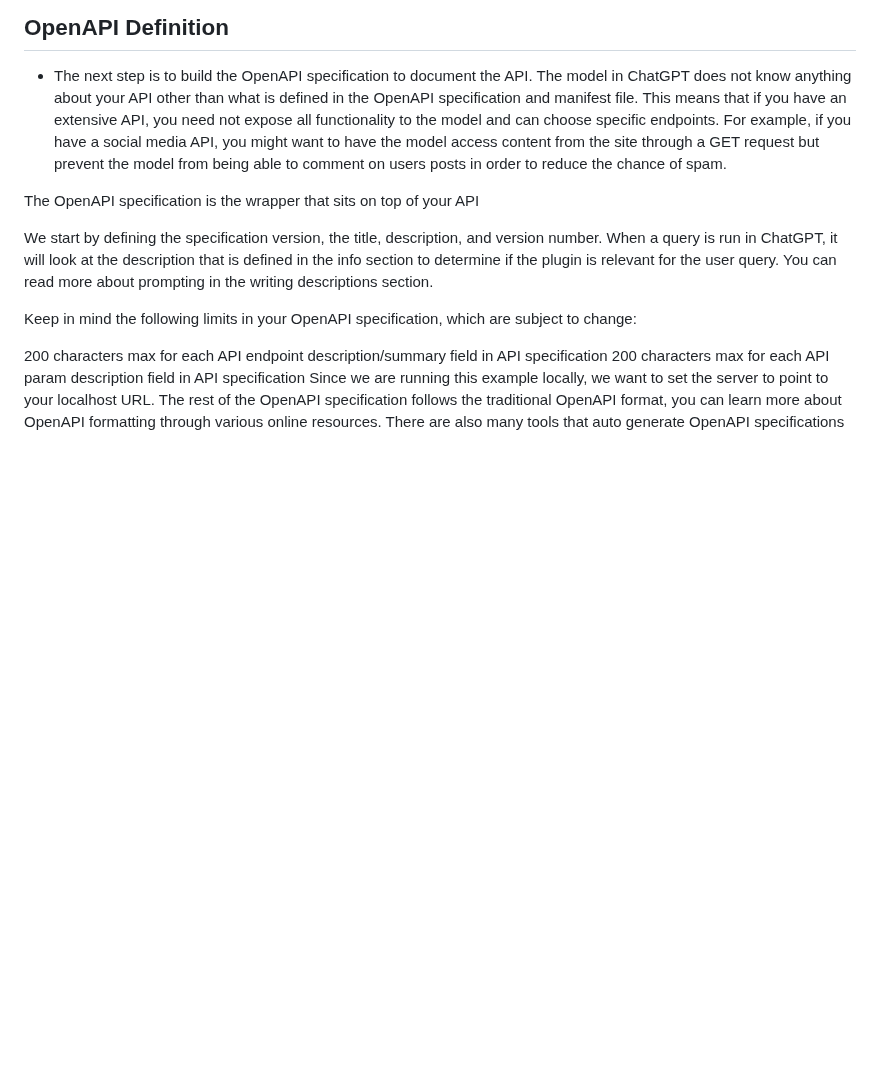
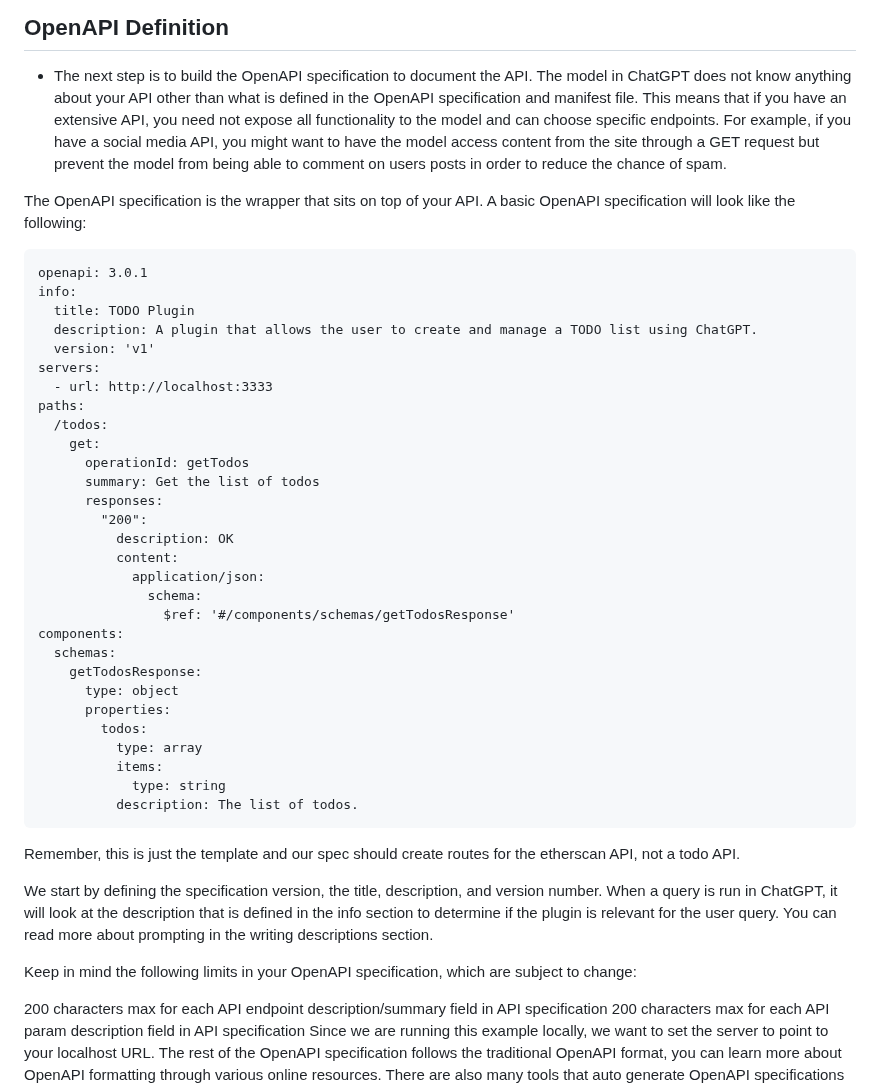
Before and after one commit to smol-ai/developer, a Markdown page: plugins.md, the part around the change. GitHub-like rendering; blank space fills up the shorter version.

Commit message:
add back OpenAPI spec for versioning

````diff
--- a/plugins.md
+++ b/plugins.md
@@ -49,7 +49,39 @@ Remember, this is just the template and we are building an API for etherscan.
 
 * The next step is to build the OpenAPI specification to document the API. The model in ChatGPT does not know anything about your API other than what is defined in the OpenAPI specification and manifest file. This means that if you have an extensive API, you need not expose all functionality to the model and can choose specific endpoints. For example, if you have a social media API, you might want to have the model access content from the site through a GET request but prevent the model from being able to comment on users posts in order to reduce the chance of spam.
 
-The OpenAPI specification is the wrapper that sits on top of your API
+The OpenAPI specification is the wrapper that sits on top of your API. A basic OpenAPI specification will look like the following:
+```
+openapi: 3.0.1
+info:
+  title: TODO Plugin
+  description: A plugin that allows the user to create and manage a TODO list using ChatGPT.
+  version: 'v1'
+servers:
+  - url: http://localhost:3333
+paths:
+  /todos:
+    get:
+      operationId: getTodos
+      summary: Get the list of todos
+      responses:
+        "200":
+          description: OK
+          content:
+            application/json:
+              schema:
+                $ref: '#/components/schemas/getTodosResponse'
+components:
+  schemas:
+    getTodosResponse:
+      type: object
+      properties:
+        todos:
+          type: array
+          items:
+            type: string
+          description: The list of todos.
+```
+Remember, this is just the template and our spec should create routes for the etherscan API, not a todo API.
 
 We start by defining the specification version, the title, description, and version number. When a query is run in ChatGPT, it will look at the description that is defined in the info section to determine if the plugin is relevant for the user query. You can read more about prompting in the writing descriptions section.
 
````
